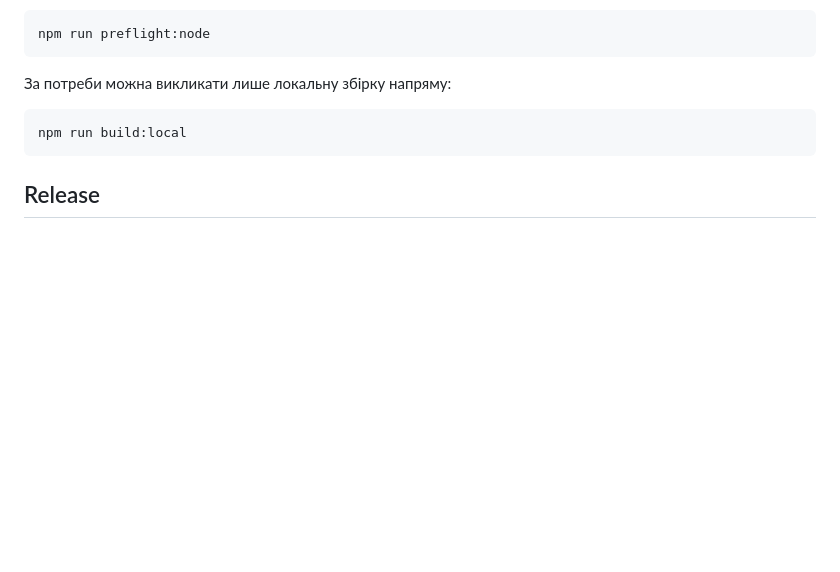
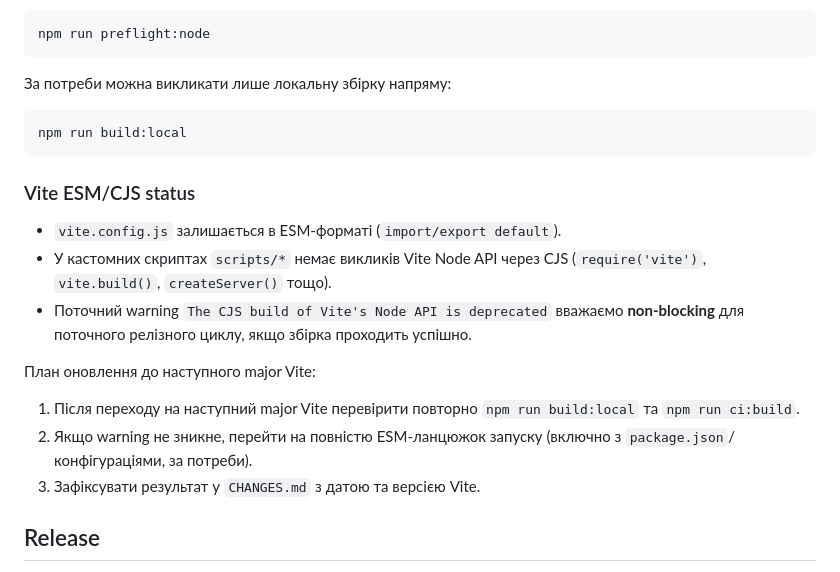
Before and after one commit to homeandriy/webbooks, a Markdown page: README.md, the part around the change. GitHub-like rendering; blank space fills up the shorter version.

Commit message:
docs: document vite cjs warning as non-blocking with upgrade plan

````diff
--- a/README.md
+++ b/README.md
@@ -149,6 +149,18 @@ npm run preflight:node
 npm run build:local
 ```
 
+### Vite ESM/CJS status
+
+- `vite.config.js` залишається в ESM-форматі (`import/export default`).
+- У кастомних скриптах `scripts/*` немає викликів Vite Node API через CJS (`require('vite')`, `vite.build()`, `createServer()` тощо).
+- Поточний warning `The CJS build of Vite's Node API is deprecated` вважаємо **non-blocking** для поточного релізного циклу, якщо збірка проходить успішно.
+
+План оновлення до наступного major Vite:
+
+1. Після переходу на наступний major Vite перевірити повторно `npm run build:local` та `npm run ci:build`.
+2. Якщо warning не зникне, перейти на повністю ESM-ланцюжок запуску (включно з `package.json`/конфігураціями, за потреби).
+3. Зафіксувати результат у `CHANGES.md` з датою та версією Vite.
+
 ## Release
 
 Правило релізу: збірка виконується локально або в CI, а в релізний ZIP **завжди** мають входити `dist/` і `dist/.vite/manifest.json`.
````
